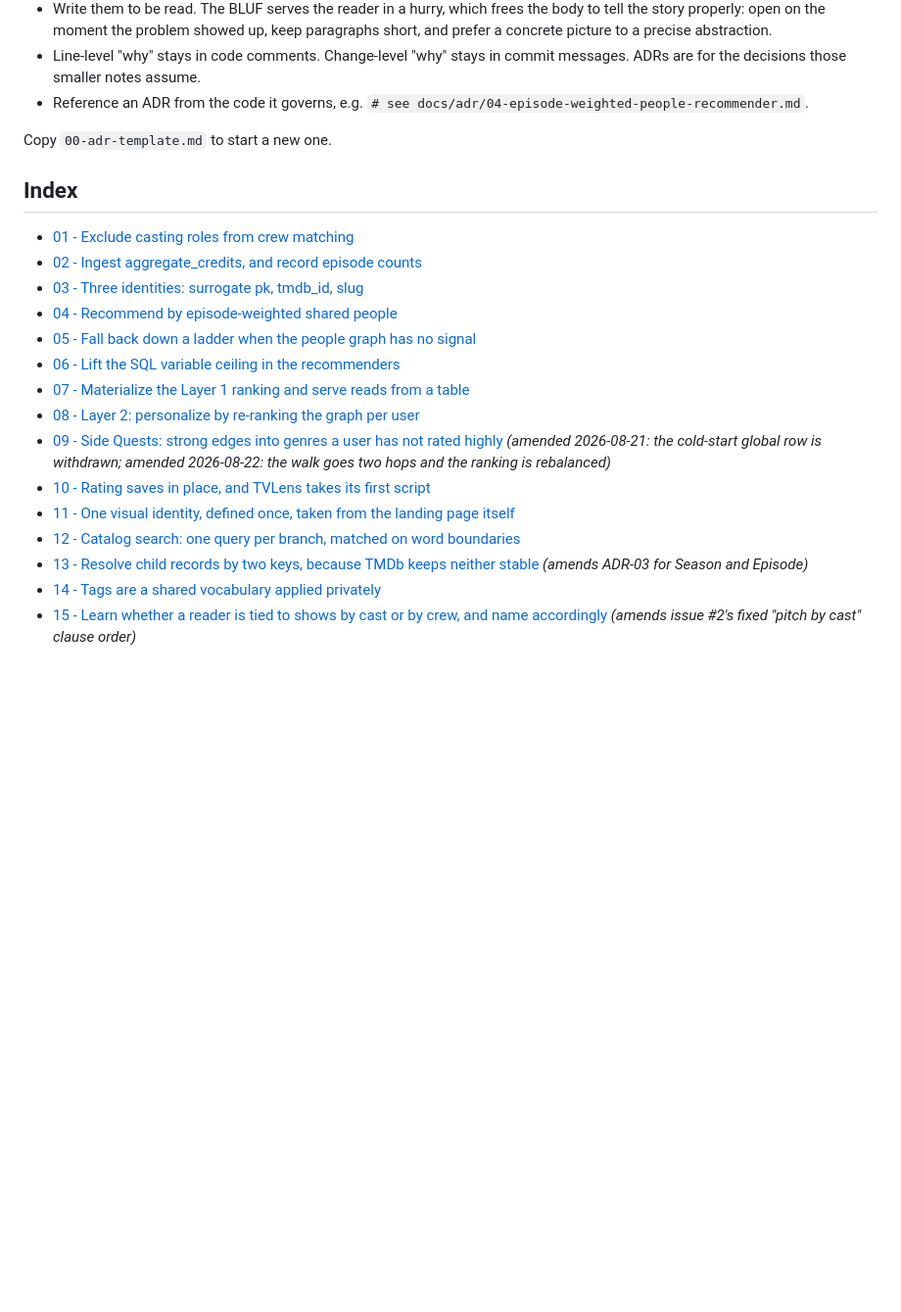
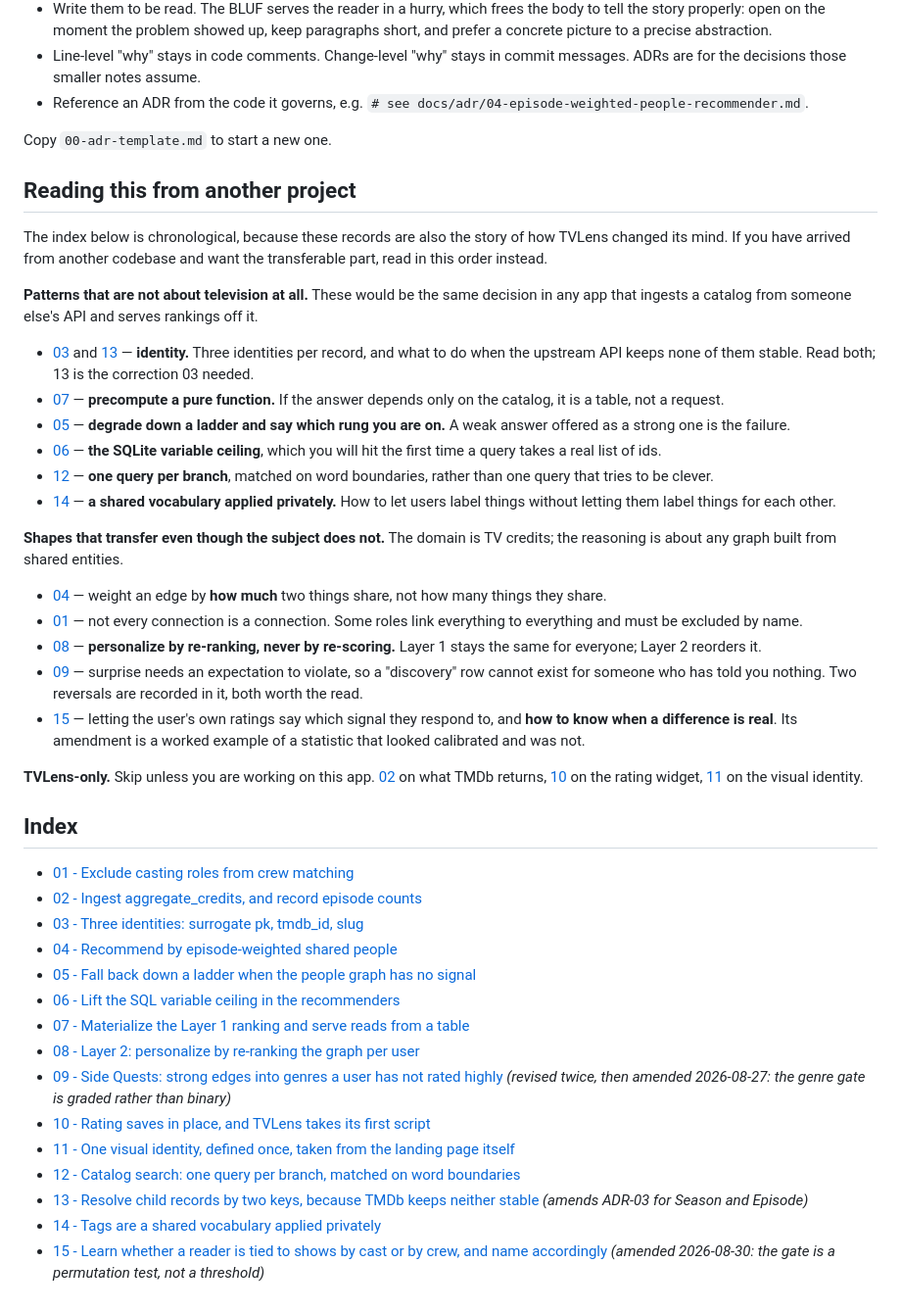
Before and after one commit to patricio-quezada/tvlens, a Markdown page: docs/adr/README.md, the part around the change. Shown at 98% size. Drawn GitHub-style; blank space fills up the shorter version.

Commit message:
Give the ADRs a second entry point, for readers from other projects
The index is chronological on purpose: these records are also the story of how
TVLens changed its mind, and merging them would destroy that. But a developer
arriving from another codebase had to read all fifteen to find the four that
apply to them.

So the README now opens with a reading guide that groups the same records by
what kind of problem they solve: patterns that are not about television at all
(identity, precomputing a pure function, degrading down a ladder, the SQLite
variable ceiling, search, shared vocabularies), shapes that transfer even
though the subject does not (weight an edge by how much is shared not how many,
re-rank rather than re-score, surprise needs an expectation to violate), and
the three that are TVLens-only.

Nothing was consolidated. Nothing needed to be; the records are individually
tight and the chronology is load-bearing.

Two index annotations were also stale: ADR-09 still advertised its first two
revisions and not the amendment that replaced them, and ADR-15 still described
itself by what it amends rather than by the correction it has since taken.

Co-Authored-By: Claude Opus 5 <noreply@anthropic.com>
Claude-Session: https://claude.ai/code/session_01FVHBhrUqmcwoef8nnYYzvc

```diff
--- a/docs/adr/README.md
+++ b/docs/adr/README.md
@@ -21,6 +21,53 @@ future engineer reading the code can find the reasoning without leaving the repo
 
 Copy `00-adr-template.md` to start a new one.
 
+## Reading this from another project
+
+The index below is chronological, because these records are also the story of
+how TVLens changed its mind. If you have arrived from another codebase and want
+the transferable part, read in this order instead.
+
+**Patterns that are not about television at all.** These would be the same
+decision in any app that ingests a catalog from someone else's API and serves
+rankings off it.
+
+- [03](03-identifiers.md) and [13](13-child-record-identity.md) — **identity.**
+  Three identities per record, and what to do when the upstream API keeps none
+  of them stable. Read both; 13 is the correction 03 needed.
+- [07](07-materialized-recommendations.md) — **precompute a pure function.** If
+  the answer depends only on the catalog, it is a table, not a request.
+- [05](05-no-signal-fallback-ladder.md) — **degrade down a ladder and say which
+  rung you are on.** A weak answer offered as a strong one is the failure.
+- [06](06-sql-variable-ceiling.md) — **the SQLite variable ceiling**, which you
+  will hit the first time a query takes a real list of ids.
+- [12](12-catalog-search.md) — **one query per branch**, matched on word
+  boundaries, rather than one query that tries to be clever.
+- [14](14-tags-shared-vocabulary.md) — **a shared vocabulary applied
+  privately.** How to let users label things without letting them label things
+  for each other.
+
+**Shapes that transfer even though the subject does not.** The domain is TV
+credits; the reasoning is about any graph built from shared entities.
+
+- [04](04-episode-weighted-people-recommender.md) — weight an edge by **how
+  much** two things share, not how many things they share.
+- [01](01-exclude-casting-roles.md) — not every connection is a connection.
+  Some roles link everything to everything and must be excluded by name.
+- [08](08-layer2-personalized-reranking.md) — **personalize by re-ranking, never
+  by re-scoring.** Layer 1 stays the same for everyone; Layer 2 reorders it.
+- [09](09-side-quests-cross-genre-edges.md) — surprise needs an expectation to
+  violate, so a "discovery" row cannot exist for someone who has told you
+  nothing. Two reversals are recorded in it, both worth the read.
+- [15](15-connection-type-preference.md) — letting the user's own ratings say
+  which signal they respond to, and **how to know when a difference is real**.
+  Its amendment is a worked example of a statistic that looked calibrated and
+  was not.
+
+**TVLens-only.** Skip unless you are working on this app.
+[02](02-aggregate-credits-ingest.md) on what TMDb returns,
+[10](10-rating-saves-in-place.md) on the rating widget,
+[11](11-one-visual-identity.md) on the visual identity.
+
 ## Index
 - [01 - Exclude casting roles from crew matching](01-exclude-casting-roles.md)
 - [02 - Ingest aggregate_credits, and record episode counts](02-aggregate-credits-ingest.md)
@@ -30,10 +77,10 @@ Copy `00-adr-template.md` to start a new one.
 - [06 - Lift the SQL variable ceiling in the recommenders](06-sql-variable-ceiling.md)
 - [07 - Materialize the Layer 1 ranking and serve reads from a table](07-materialized-recommendations.md)
 - [08 - Layer 2: personalize by re-ranking the graph per user](08-layer2-personalized-reranking.md)
-- [09 - Side Quests: strong edges into genres a user has not rated highly](09-side-quests-cross-genre-edges.md) *(amended 2026-08-21: the cold-start global row is withdrawn; amended 2026-08-22: the walk goes two hops and the ranking is rebalanced)*
+- [09 - Side Quests: strong edges into genres a user has not rated highly](09-side-quests-cross-genre-edges.md) *(revised twice, then amended 2026-08-27: the genre gate is graded rather than binary)*
 - [10 - Rating saves in place, and TVLens takes its first script](10-rating-saves-in-place.md)
 - [11 - One visual identity, defined once, taken from the landing page itself](11-one-visual-identity.md)
 - [12 - Catalog search: one query per branch, matched on word boundaries](12-catalog-search.md)
 - [13 - Resolve child records by two keys, because TMDb keeps neither stable](13-child-record-identity.md) *(amends ADR-03 for Season and Episode)*
 - [14 - Tags are a shared vocabulary applied privately](14-tags-shared-vocabulary.md)
-- [15 - Learn whether a reader is tied to shows by cast or by crew, and name accordingly](15-connection-type-preference.md) *(amends issue #2's fixed "pitch by cast" clause order)*
+- [15 - Learn whether a reader is tied to shows by cast or by crew, and name accordingly](15-connection-type-preference.md) *(amended 2026-08-30: the gate is a permutation test, not a threshold)*
```
